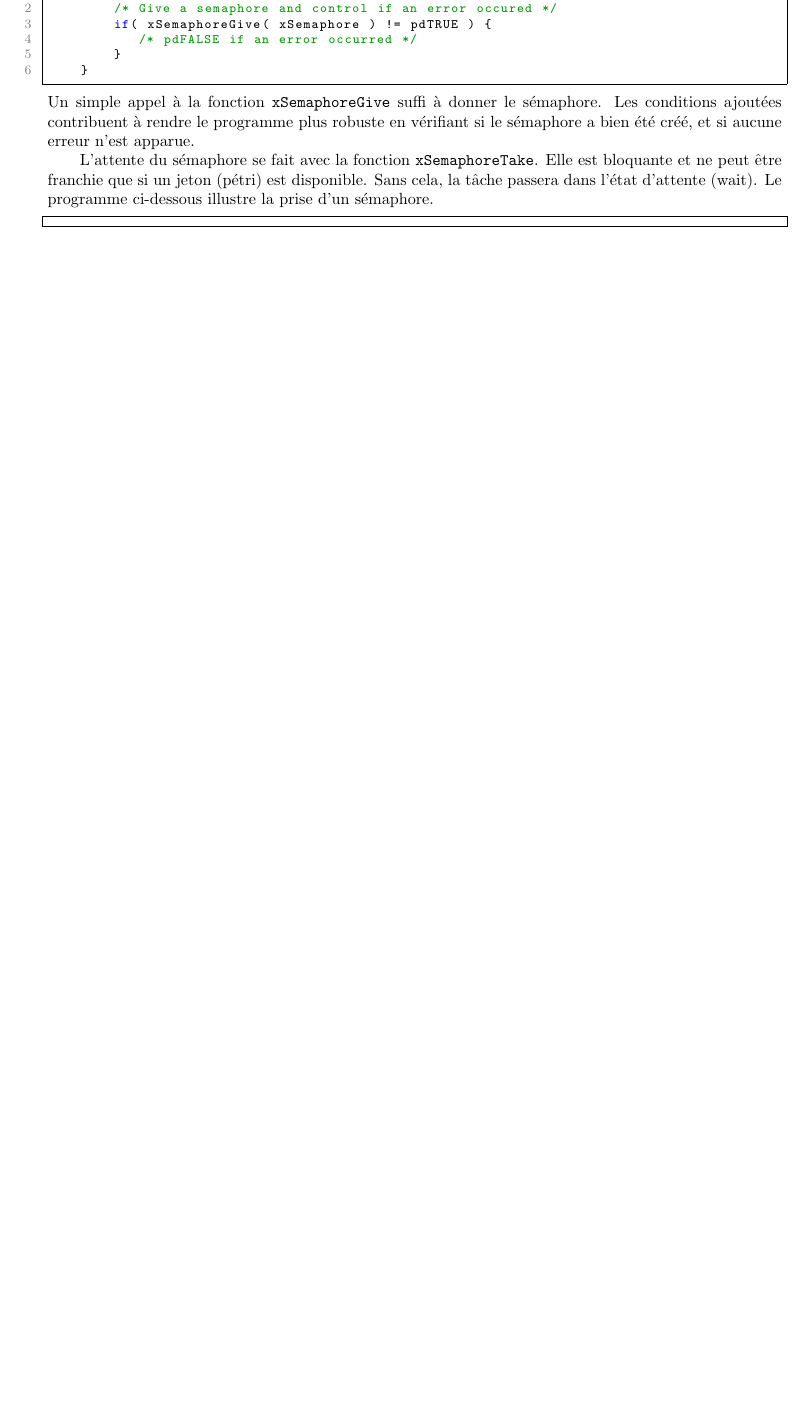
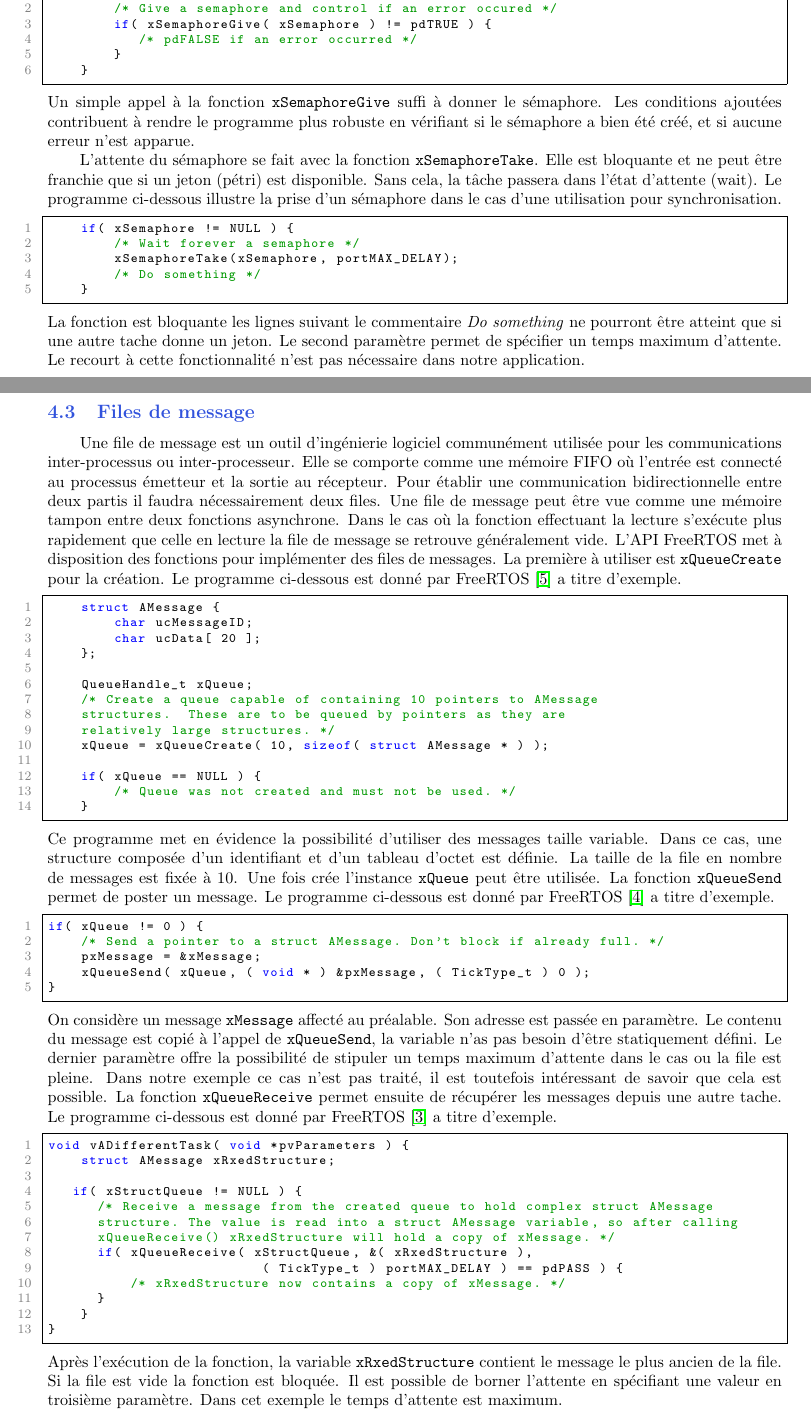
Before and after one commit to teobiton/AppliTR, a LaTeX document (report/main.tex, which reads report/sub/freeRTOS.tex): part of page 8 of 14 before the commit and two parts of pages 8 and 9 of 15 after it, the two joined at a grey line, cut so that both start at the same text, the shorter picture padded with empty space. Compiled offline with pdfLaTeX.

Commit message:
Add message queue in section FreeRTOS ressources
- intro
- create
- send
- receive

```diff
--- a/report/sub/freeRTOS.tex
+++ b/report/sub/freeRTOS.tex
@@ -106,7 +106,80 @@ Les conditions ajoutées contribuent à rendre le programme plus robuste en vér
 L'attente du sémaphore se fait avec la fonction \texttt{xSemaphoreTake}.
 Elle est bloquante et ne peut être franchie que si un jeton (pétri) est disponible.
 Sans cela, la tâche passera dans l'état d'attente (wait).
-Le programme ci-dessous illustre la prise d'un sémaphore.
+Le programme ci-dessous illustre la prise d'un sémaphore dans le cas d'une utilisation pour synchronisation.
 \begin{lstlisting}[style=CStyle]
+    if( xSemaphore != NULL ) {
+        /* Wait forever a semaphore */
+        xSemaphoreTake(xSemaphore, portMAX_DELAY);
+        /* Do something */
+    }
+\end{lstlisting}
+La fonction est bloquante les lignes suivant le commentaire \textit{Do something} ne pourront être atteint que si une autre tache donne un jeton.
+Le second paramètre permet de spécifier un temps maximum d'attente.
+Le recourt à cette fonctionnalité n'est pas nécessaire dans notre application.
 
+\subsection{Files de message}
+Une file de message est un outil d'ingénierie logiciel communément utilisée pour les communications inter-processus ou inter-processeur.
+Elle se comporte comme une mémoire FIFO où l'entrée est connecté au processus émetteur et la sortie au récepteur.
+Pour établir une communication bidirectionnelle entre deux partis il faudra nécessairement deux files.
+Une file de message peut être vue comme une mémoire tampon entre deux fonctions asynchrone.
+Dans le cas où la fonction effectuant la lecture s’exécute plus rapidement que celle en lecture la file de message se
+retrouve généralement vide.
+L'API FreeRTOS met à disposition des fonctions pour implémenter des files de messages.
+La première à utiliser est \texttt{xQueueCreate} pour la création.
+Le programme ci-dessous est donné par FreeRTOS \cite{web_freeRTOS_createQueue} a titre d'exemple.
+\begin{lstlisting}[style=CStyle]
+    struct AMessage {
+        char ucMessageID;
+        char ucData[ 20 ];
+    };
+
+    QueueHandle_t xQueue;
+    /* Create a queue capable of containing 10 pointers to AMessage
+    structures.  These are to be queued by pointers as they are
+    relatively large structures. */
+    xQueue = xQueueCreate( 10, sizeof( struct AMessage * ) );
+
+    if( xQueue == NULL ) {
+        /* Queue was not created and must not be used. */
+    }
 \end{lstlisting}
+Ce programme met en évidence la possibilité d'utiliser des messages taille variable.
+Dans ce cas, une structure composée d'un identifiant et d'un tableau d'octet est définie.
+La taille de la file en nombre de messages est fixée à 10.
+Une fois crée l'instance \texttt{xQueue} peut être utilisée.
+La fonction \texttt{xQueueSend} permet de poster un message.
+Le programme ci-dessous est donné par FreeRTOS \cite{web_freeRTOS_queueSend} a titre d'exemple.
+\begin{lstlisting}[style=CStyle]
+if( xQueue != 0 ) {
+    /* Send a pointer to a struct AMessage. Don't block if already full. */
+    pxMessage = &xMessage;
+    xQueueSend( xQueue, ( void * ) &pxMessage, ( TickType_t ) 0 );
+}
+\end{lstlisting}
+On considère un message \texttt{xMessage} affecté au préalable.
+Son adresse est passée en paramètre.
+Le contenu du message est copié à l'appel de \texttt{xQueueSend}, la variable n'as pas besoin d'être statiquement défini.
+Le dernier paramètre offre la possibilité de stipuler un temps maximum d'attente dans le cas ou la file est pleine.
+Dans notre exemple ce cas n'est pas traité, il est toutefois intéressant de savoir que cela est possible.
+La fonction \texttt{xQueueReceive} permet ensuite de récupérer les messages depuis une autre tache.
+Le programme ci-dessous est donné par FreeRTOS \cite{web_freeRTOS_queueReceive} a titre d'exemple.
+\begin{lstlisting}[style=CStyle]
+void vADifferentTask( void *pvParameters ) {
+    struct AMessage xRxedStructure;
+
+   if( xStructQueue != NULL ) {
+      /* Receive a message from the created queue to hold complex struct AMessage
+      structure. The value is read into a struct AMessage variable, so after calling
+      xQueueReceive() xRxedStructure will hold a copy of xMessage. */
+      if( xQueueReceive( xStructQueue, &( xRxedStructure ),
+                          ( TickType_t ) portMAX_DELAY ) == pdPASS ) {
+          /* xRxedStructure now contains a copy of xMessage. */
+      }
+    }
+}
+\end{lstlisting}
+Après l'exécution de la fonction, la variable \texttt{xRxedStructure} contient le message le plus ancien de la file.
+Si la file est vide la fonction est bloquée.
+Il est possible de borner l'attente en spécifiant une valeur en troisième paramètre.
+Dans cet exemple le temps d'attente est maximum.
```
Also changed, not shown: report/bib_AppliTR.bib (+33 -1 lines), report/main.tex (+5 -2 lines), report/makefile, 2 other files.
